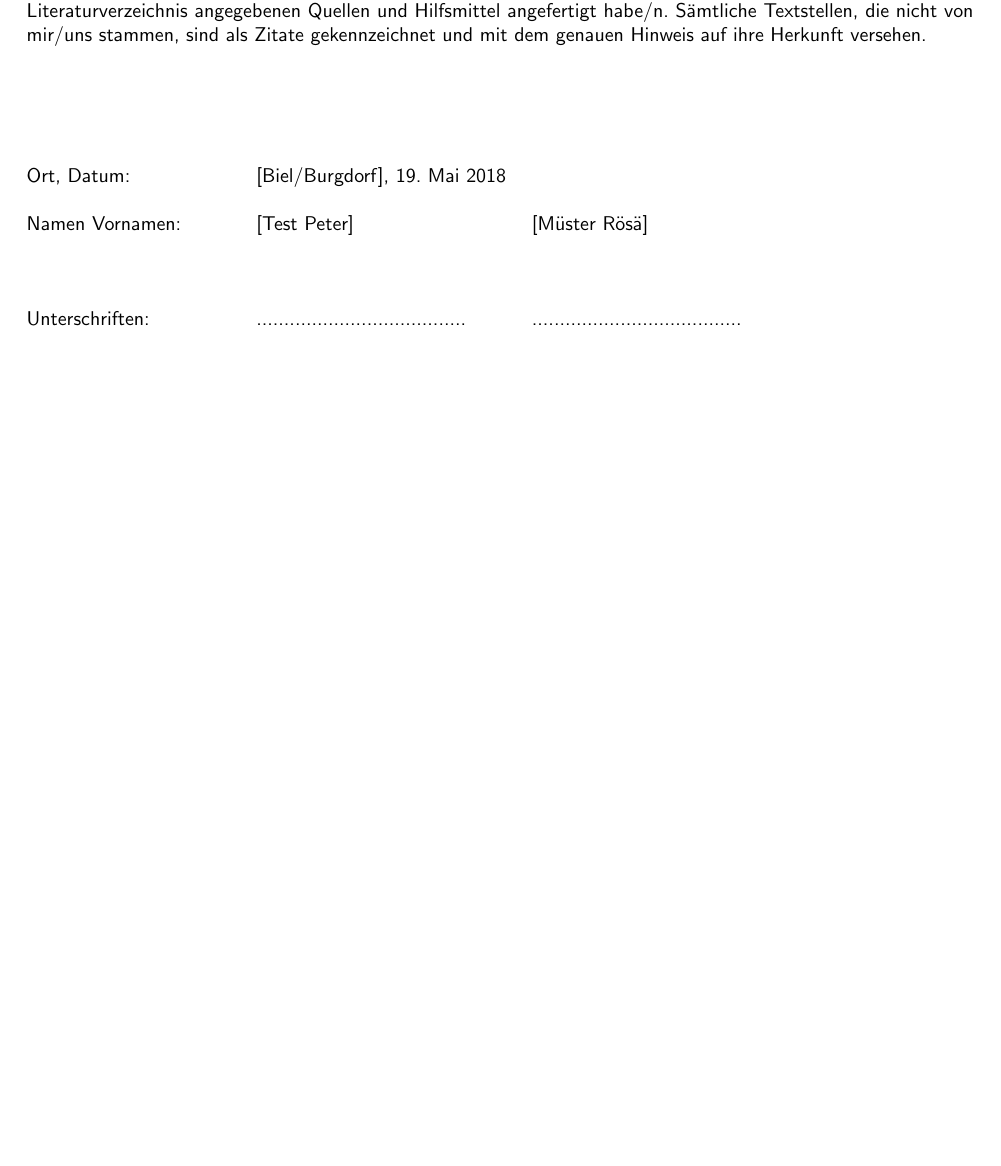
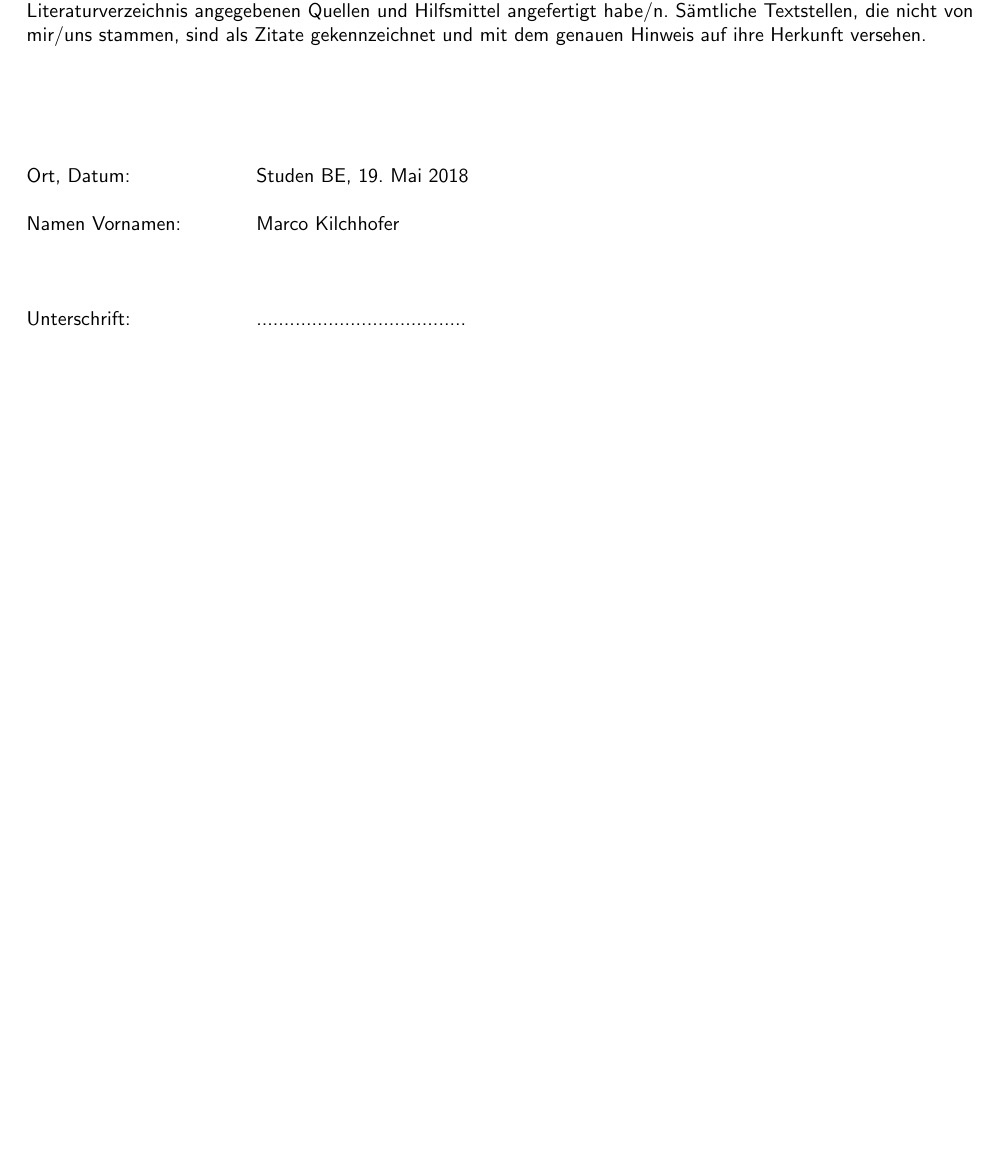
Before and after one commit to mkilchhofer/bfh-thesis-doc, a LaTeX thesis (bfh.tex, which reads anhang/selbstaendigkeitserklaerung.tex): part of page 24 of 30, cut so that both start at the same text. Compiled offline with pdfLaTeX.

Commit message:
Update selbstaendigkeitserklaerung

```diff
--- a/anhang/selbstaendigkeitserklaerung.tex
+++ b/anhang/selbstaendigkeitserklaerung.tex
@@ -8,8 +8,8 @@ Ich/wir bestätige/n, dass ich/wir die vorliegende Arbeit selbstständig und ohn
 \vspace{15mm}
 
 \begin{tabbing}
-xxxxxxxxxxxxxxxxxxxxxxxxx\=xxxxxxxxxxxxxxxxxxxxxxxxxxxxxx\=xxxxxxxxxxxxxxxxxxxxxxxxxxxxxx\kill
-Ort, Datum:		\> [Biel/Burgdorf], \versiondate \\ \\
-Namen Vornamen:	\> [Test Peter] 	\> [Müster Rösä] \\ \\ \\ \\
-Unterschriften:	\> ......................................\> ...................................... \\
+xxxxxxxxxxxxxxxxxxxxxxxxx\=xxxxxxxxxxxxxxxxxxxxxxxxxxxxxx\kill
+Ort, Datum:		 \> Studen BE, \versiondate \\ \\
+Namen Vornamen:	\> \autor \\ \\ \\ \\
+Unterschrift:	\> ...................................... \\
 \end{tabbing}
```
